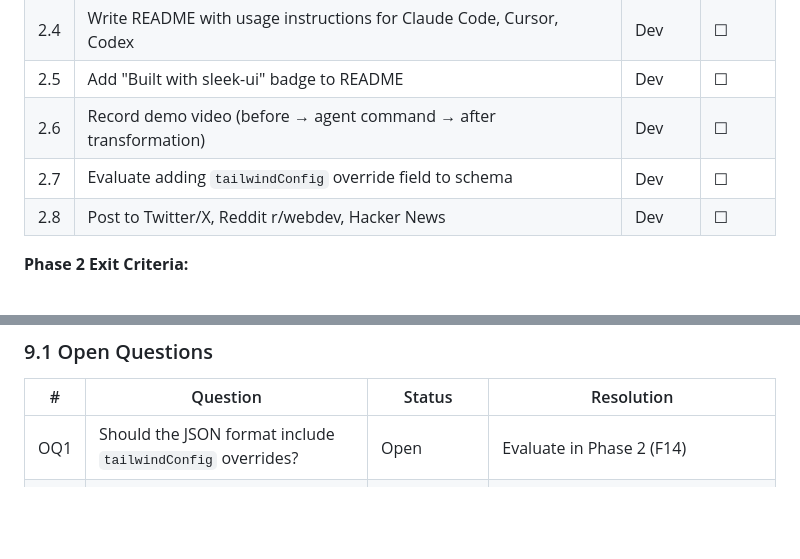
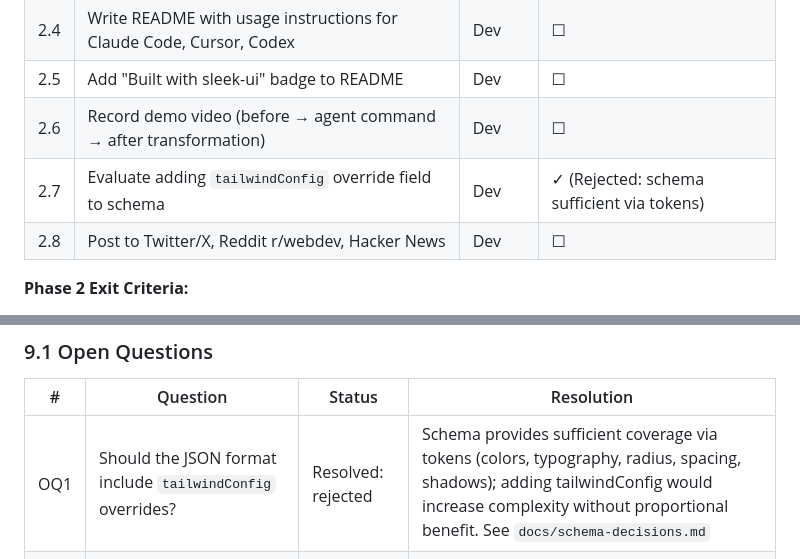
Before and after one commit to luongnv89/sleek-ui, a Markdown page: prd.md, 2 parts joined by grey strips. Rendered like a GitHub page; blank space fills up the shorter version.

```diff
--- a/prd.md
+++ b/prd.md
@@ -587,7 +587,7 @@ Key events to capture if analytics is added:
 | 2.4 | Write README with usage instructions for Claude Code, Cursor, Codex | Dev | ☐ |
 | 2.5 | Add "Built with sleek-ui" badge to README | Dev | ☐ |
 | 2.6 | Record demo video (before → agent command → after transformation) | Dev | ☐ |
-| 2.7 | Evaluate adding `tailwindConfig` override field to schema | Dev | ☐ |
+| 2.7 | Evaluate adding `tailwindConfig` override field to schema | Dev | ✓ (Rejected: schema sufficient via tokens) |
 | 2.8 | Post to Twitter/X, Reddit r/webdev, Hacker News | Dev | ☐ |
 
 **Phase 2 Exit Criteria:**
@@ -613,7 +613,7 @@ Key events to capture if analytics is added:
 
 | # | Question | Status | Resolution |
 |---|---------|--------|------------|
-| OQ1 | Should the JSON format include `tailwindConfig` overrides? | Open | Evaluate in Phase 2 (F14) |
+| OQ1 | Should the JSON format include `tailwindConfig` overrides? | Resolved: rejected | Schema provides sufficient coverage via tokens (colors, typography, radius, spacing, shadows); adding tailwindConfig would increase complexity without proportional benefit. See `docs/schema-decisions.md` |
 | OQ2 | Version strategy: should old design versions remain at versioned URLs? | Open | MVP: `version` field is informational only; versioned URLs deferred to Phase 3 |
 | OQ3 | MCP integration timeline? | Resolved: deferred | Phase 3 only |
 | OQ4 | Font loading strategy? | Resolved | `fonts.urls[]` + agent instruction to add `<link>` tag |
```
Also changed, not shown: docs/schema-decisions.md (added, +78 -0 lines), tasks.md (+1 -1 lines).
